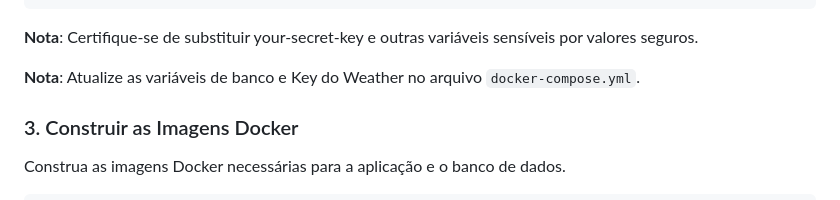
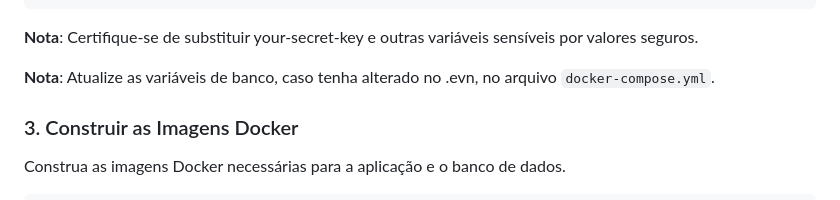
Before and after one commit to iagovirgilio/dados_airbnb, a Markdown page: README.md, the part around the change. GitHub-like rendering.

Commit message:
Corrigir README

````diff
--- a/README.md
+++ b/README.md
@@ -81,7 +81,7 @@ OPEN_WEATHER_KEY=your-secret-key
 ```
 **Nota**: Certifique-se de substituir your-secret-key e outras variáveis sensíveis por valores seguros.
 
-**Nota**: Atualize as variáveis de banco e Key do Weather no arquivo `docker-compose.yml`.
+**Nota**: Atualize as variáveis de banco, caso tenha alterado no .evn, no arquivo `docker-compose.yml`.
 
 ### 3. Construir as Imagens Docker
 Construa as imagens Docker necessárias para a aplicação e o banco de dados.
````
